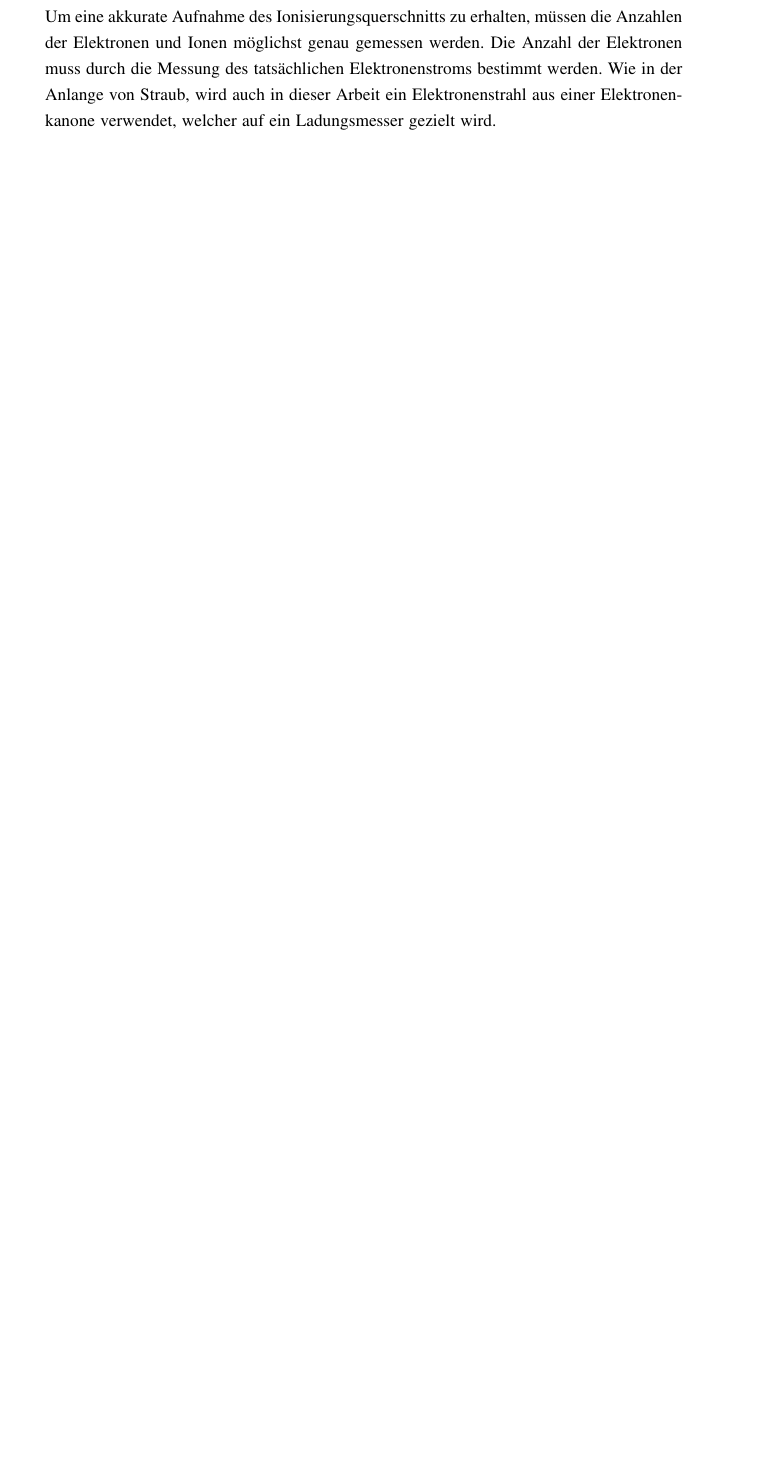
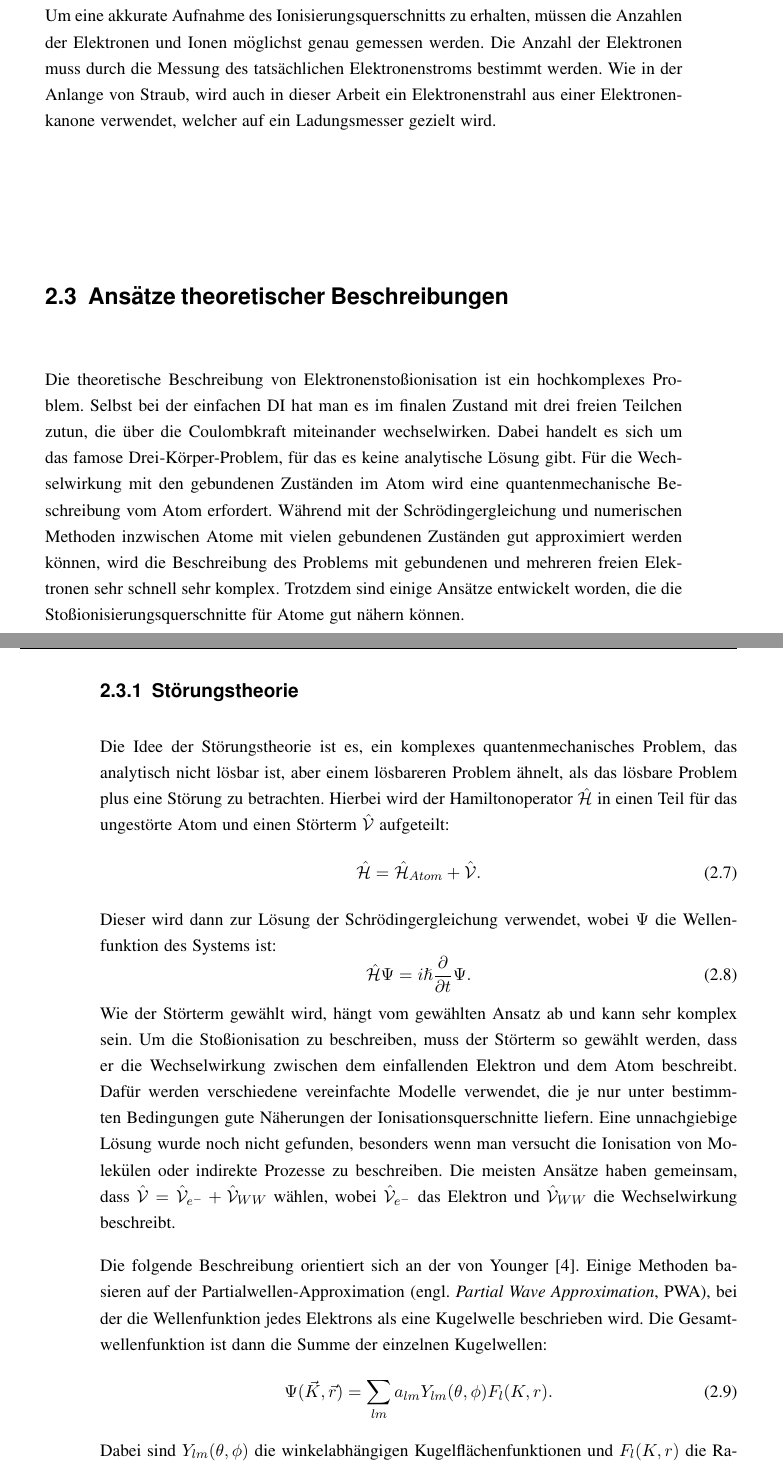
Before and after one commit to LoloSpirit/Bachelorthesis, a LaTeX thesis (main.tex, which reads Elektronenstoßionisation.tex): part of page 19 of 27 before the commit and two parts of pages 19 and 20 of 28 after it, the two joined at a grey line, cut so that both start at the same text, the shorter picture padded with empty space. The pictures show the PDF file main.pdf that the author committed with the source.

Commit message:
+theorie

```diff
--- a/Elektronenstoßionisation.tex
+++ b/Elektronenstoßionisation.tex
@@ -49,5 +51,5 @@ Der Ionisierungsquerschnitt beschreibt, wie effektiv das Analytgas ionisiert wer
 
 \begin{equation}
-    \sigma_{\text{i}} = \frac{N_{\text{i}}}{N_{\text{e}} \cdot n l}.
+    \sigma_{\text{i}}(A^{q+}) = \frac{N_{\text{i}}(A^{q+})}{N_{\text{e}} \cdot n l}.
 \end{equation}
 
@@ -55,8 +57,28 @@ $N_i$ ist dabei die Anzahl der erzeugten Ionen und $N_e$ die Anzahl der Elektron
 \begin{equation}
-    P = \frac{N_i}{N_e} = n \cdot l \cdot \sigma_i.
+    P(A^{q+}) = \frac{N_{\text{i}}(A^{q+})}{N_e} = n \cdot l \cdot \sigma_i(A^{q+}).
 \end{equation}
-Das später nur ein Teil der erzeugten Ionen von einem Detektor nachgewiesen werden kann, wird für $l$ nur der Durchmesser der aktiven Fläche des Detektors berücksichtigt.
+Da später nur ein Teil der erzeugten Ionen von einem Detektor nachgewiesen werden kann, wird für $l$ nur der Durchmesser der aktiven Fläche des Detektors berücksichtigt.
 
 Um eine akkurate Aufnahme des Ionisierungsquerschnitts zu erhalten, müssen die Anzahlen der Elektronen und Ionen möglichst genau gemessen werden. Die Anzahl der Elektronen muss durch die Messung des tatsächlichen Elektronenstroms bestimmt werden. Wie in der Anlange von Straub, wird auch in dieser Arbeit ein Elektronenstrahl aus einer Elektronenkanone verwendet, welcher auf ein Ladungsmesser gezielt wird.
 
+\section{Ansätze theoretischer Beschreibungen}
+Die theoretische Beschreibung von Elektronenstoßionisation ist ein hochkomplexes Problem. Selbst bei der einfachen DI hat man es im finalen Zustand mit drei freien Teilchen zutun, die über die Coulombkraft miteinander wechselwirken. Dabei handelt es sich um das famose Drei-Körper-Problem, für das es keine analytische Lösung gibt. Für die Wechselwirkung mit den gebundenen Zuständen im Atom wird eine quantenmechanische Beschreibung vom Atom erfordert. Während mit der Schrödingergleichung und numerischen Methoden inzwischen Atome mit vielen gebundenen Zuständen gut approximiert werden können, wird die Beschreibung des Problems mit gebundenen und mehreren freien Elektronen sehr schnell sehr komplex. Trotzdem sind einige Ansätze entwickelt worden, die die Stoßionisierungsquerschnitte für Atome gut nähern können.
+
+\subsection{Störungstheorie}
+Die Idee der Störungstheorie ist es, ein komplexes quantenmechanisches Problem, das analytisch nicht lösbar ist, aber einem lösbareren Problem ähnelt, als das lösbare Problem plus eine Störung zu betrachten. Hierbei wird der Hamiltonoperator $\hat{\mathcal{H}}$ in einen Teil für das ungestörte Atom und einen Störterm $\hat{\mathcal{V}}$ aufgeteilt:
+\begin{equation}
+    \hat{\mathcal{H}} = \hat{\mathcal{H}}_{Atom} + \hat{\mathcal{V}}.
+\end{equation}
+Dieser wird dann zur Lösung der Schrödingergleichung verwendet, wobei $\Psi$ die Wellenfunktion des Systems ist:
+\begin{equation}
+    \hat{\mathcal{H}} \Psi = i\hslash\frac{\partial}{\partial t}\Psi.
+\end{equation}
+Wie der Störterm gewählt wird, hängt vom gewählten Ansatz ab und kann sehr komplex sein. Um die Stoßionisation zu beschreiben, muss der Störterm so gewählt werden, dass er die Wechselwirkung zwischen dem einfallenden Elektron und dem Atom beschreibt. Dafür werden verschiedene vereinfachte Modelle verwendet, die je nur unter bestimmten Bedingungen gute Näherungen der Ionisationsquerschnitte liefern. Eine unnachgiebige Lösung wurde noch nicht gefunden, besonders wenn man versucht die Ionisation von Molekülen oder indirekte Prozesse zu beschreiben. Die meisten Ansätze haben gemeinsam, dass $\hat{\mathcal{V}} = \hat{\mathcal{V}}_{e^-} + \hat{\mathcal{V}}_{WW}$ wählen, wobei $\hat{\mathcal{V}}_{e^-}$ das Elektron und $\hat{\mathcal{V}}_{WW}$ die Wechselwirkung  beschreibt.
+
+Die folgende Beschreibung orientiert sich an der von Younger \cite{EII}. Einige Methoden basieren auf der Partialwellen-Approximation (engl. \textit{Partial Wave Approximation}, PWA), bei der die Wellenfunktion jedes Elektrons als eine Kugelwelle beschrieben wird. Die Gesamtwellenfunktion ist dann die Summe der einzelnen Kugelwellen:
+\begin{equation}
+    \Psi (\vec K, \vec r) = \sum_{lm}a_{lm}Y_{lm}(\theta, \phi) F_l(K,r).
+\end{equation}
+Dabei sind $Y_{lm}(\theta,\phi)$ die winkelabhängigen Kugelflächenfunktionen und $F_l(K,r)$ die Radialfunktionen, die vom Abstand $r$ abhängt und bei der $K$ den Impuls beschreibt. $a_{lm}$ ist die Amplitude der Kugelwelle.
+
 \section{Einzelstoßbedingung}
```
Also changed, not shown: reference.bib (+17 -0 lines), main.bbl, main.pdf, Elektronenstoßionisation.tex (12 more changed lines), 7 other files.
